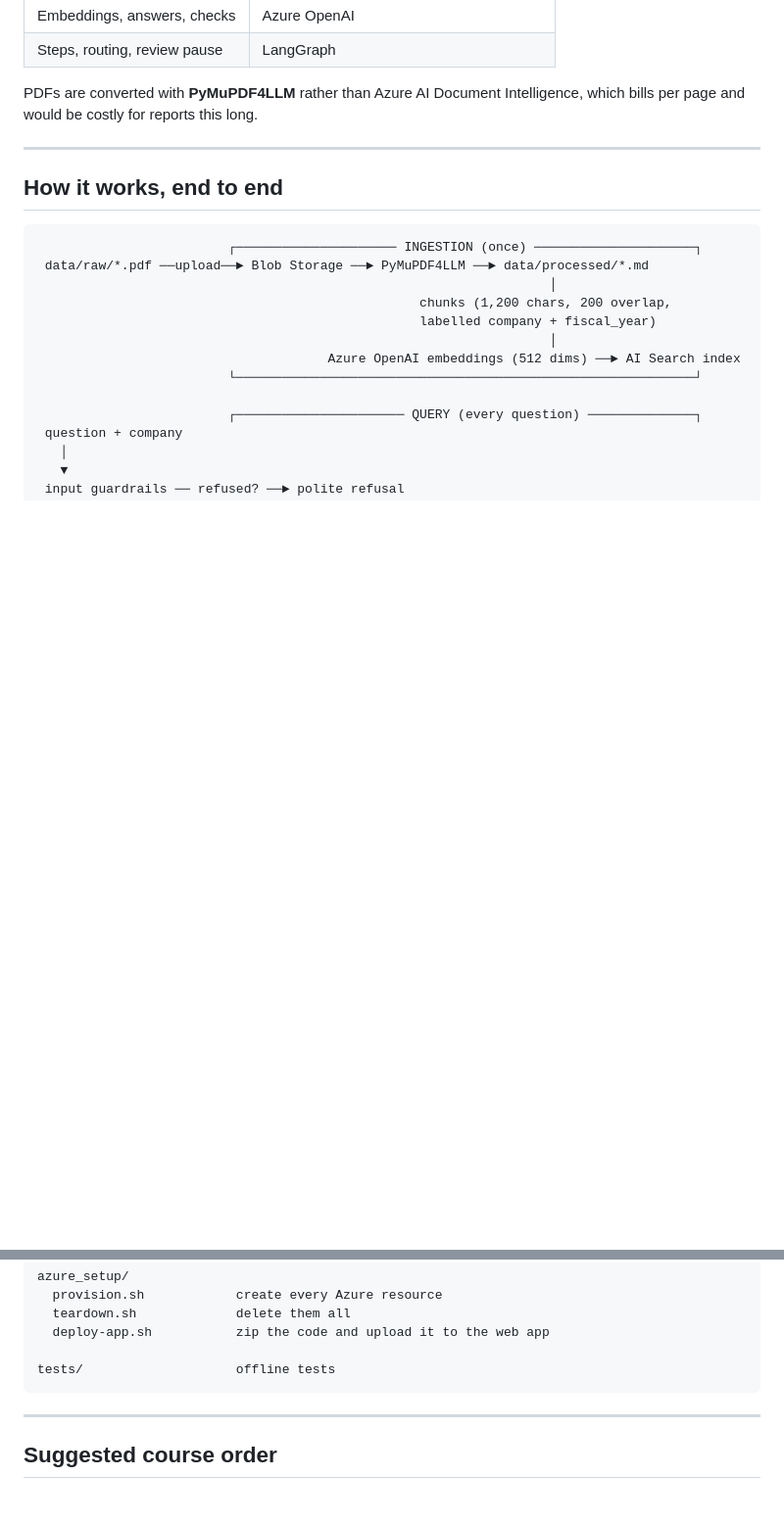
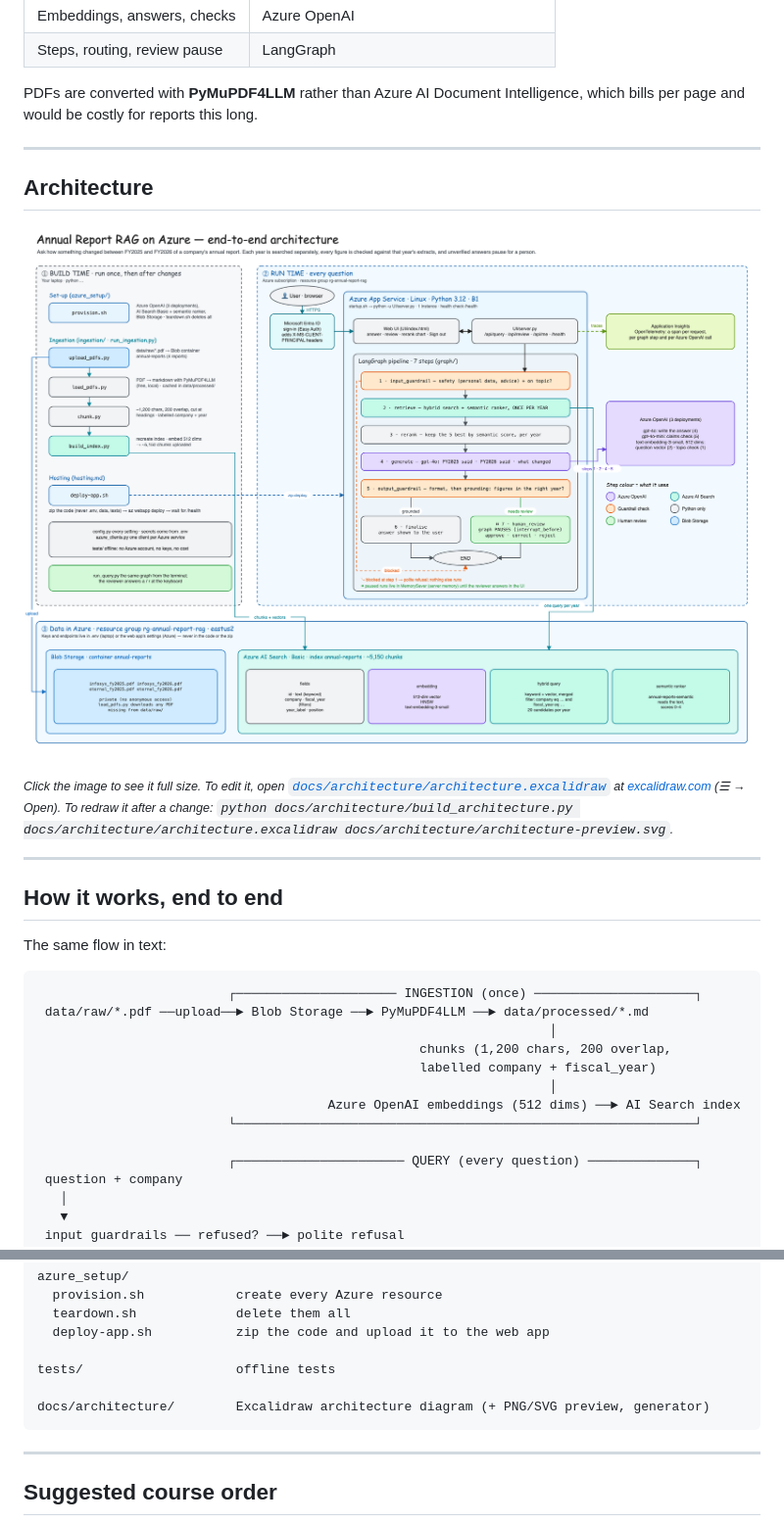
Before and after one commit to SetuAI/Agentic-AI-in-Azure-Udemy, a Markdown page: Annual Report RAG using Azure Services/README.md, 2 parts joined by grey strips. Shown at 98% size. GitHub-like rendering; pictures changed too: Annual Report RAG using Azure Services/docs/architecture/architecture-preview.png (added); blank space fills up the shorter version.

Commit message:
Annual Report RAG: add architecture diagram and show it in the README
- docs/architecture/: Excalidraw diagram, PNG/SVG previews and the generator
  (same layout as Azure-Graph-RAG-on-DBs/docs/architecture)
- architecture/: second PNG/SVG preview
- README.md: new "Architecture" section with the diagram; folder layout updated

Co-Authored-By: Claude Opus 5.5 <noreply@anthropic.com>

````diff
--- a/Annual Report RAG using Azure Services/README.md
+++ b/Annual Report RAG using Azure Services/README.md
@@ -24,7 +24,17 @@ Intelligence, which bills per page and would be costly for reports this long.
 
 ---
 
+## Architecture
+
+[![End-to-end architecture: build time (provision, ingestion into Blob Storage and AI Search, deploy), run time (Entra ID sign-in, App Service, the 7 LangGraph steps with the human-review pause, Azure OpenAI, Application Insights) and the data in Azure (Blob container and the AI Search index)](docs/architecture/architecture-preview.png)](docs/architecture/architecture-preview.png)
+
+<sub>*Click the image to see it full size. To edit it, open [`docs/architecture/architecture.excalidraw`](docs/architecture/architecture.excalidraw) at [excalidraw.com](https://excalidraw.com) (☰ → Open). To redraw it after a change: `python docs/architecture/build_architecture.py docs/architecture/architecture.excalidraw docs/architecture/architecture-preview.svg`.*</sub>
+
+---
+
 ## How it works, end to end
+
+The same flow in text:
 
 ```
                          ┌───────────────────── INGESTION (once) ─────────────────────┐
@@ -348,6 +358,8 @@ azure_setup/
   deploy-app.sh           zip the code and upload it to the web app
 
 tests/                    offline tests
+
+docs/architecture/        Excalidraw architecture diagram (+ PNG/SVG preview, generator)
 ```
 
 ---
````
Also changed, not shown: 5 other files.
